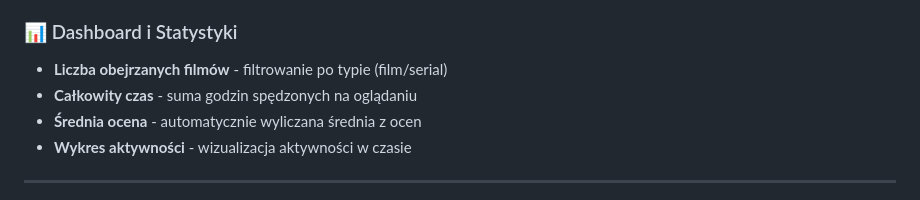
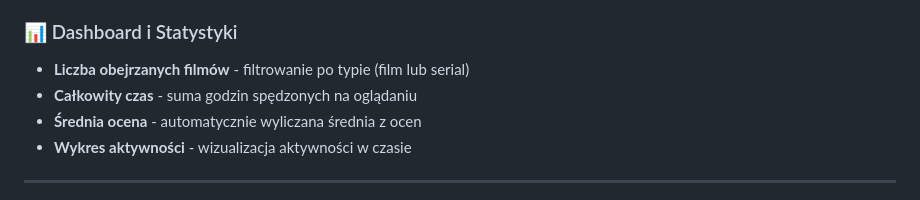
Before and after one commit to lyczkod/movie-tracker, a Markdown page: README.md, the part around the change. Drawn GitHub-style.

Commit message:
Update README with project details and features

```diff
--- a/README.md
+++ b/README.md
@@ -57,7 +57,7 @@ Stworzenie intuicyjnej platformy, która:
 - **Porównywanie statystyk** - konkurowanie z przyjaciółmi
 
 ### 📊 Dashboard i Statystyki
-- **Liczba obejrzanych filmów** - filtrowanie po typie (film/serial)
+- **Liczba obejrzanych filmów** - filtrowanie po typie (film lub serial)
 - **Całkowity czas** - suma godzin spędzonych na oglądaniu
 - **Średnia ocena** - automatycznie wyliczana średnia z ocen
 - **Wykres aktywności** - wizualizacja aktywności w czasie
```
